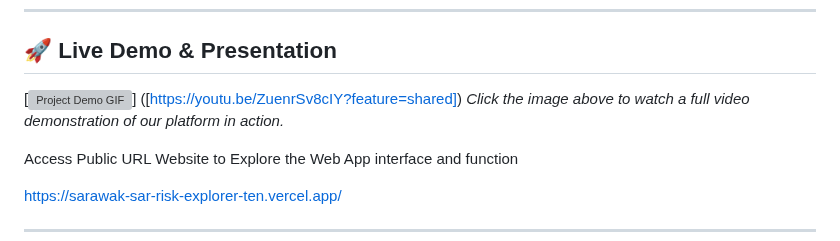
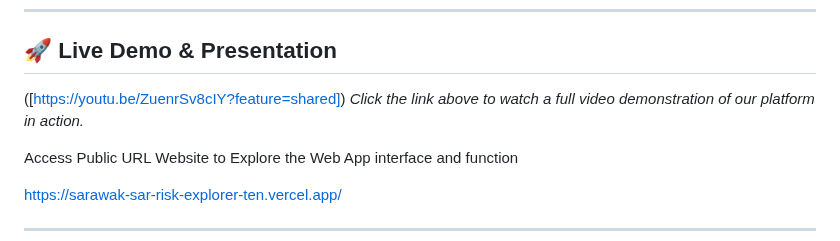
Before and after one commit to Siew22/Sarawak-SAR-Risk-Explorer, a Markdown page: README.md, the part around the change. Rendered like a GitHub page; grey boxes are pictures that could not be loaded.

```diff
--- a/README.md
+++ b/README.md
@@ -14,8 +14,8 @@ main_completely_framework_interface_platform_is_index.html_ya, the spare.html is
 
 ## 🚀 Live Demo & Presentation
 
-[![Project Demo GIF]([https://youtu.be/ZuenrSv8cIY?feature=shared])] ([https://youtu.be/ZuenrSv8cIY?feature=shared])
-*Click the image above to watch a full video demonstration of our platform in action.*
+([https://youtu.be/ZuenrSv8cIY?feature=shared])
+*Click the link above to watch a full video demonstration of our platform in action.*
 
 Access Public URL Website to Explore the Web App interface and function
 
```
